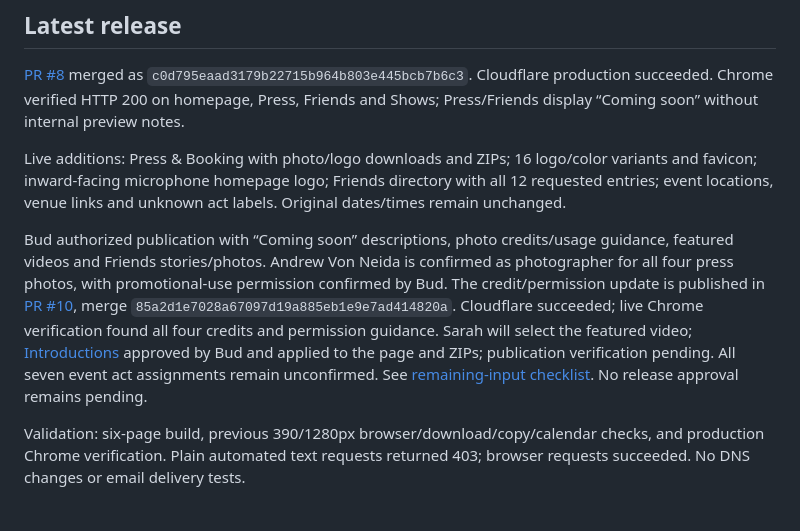
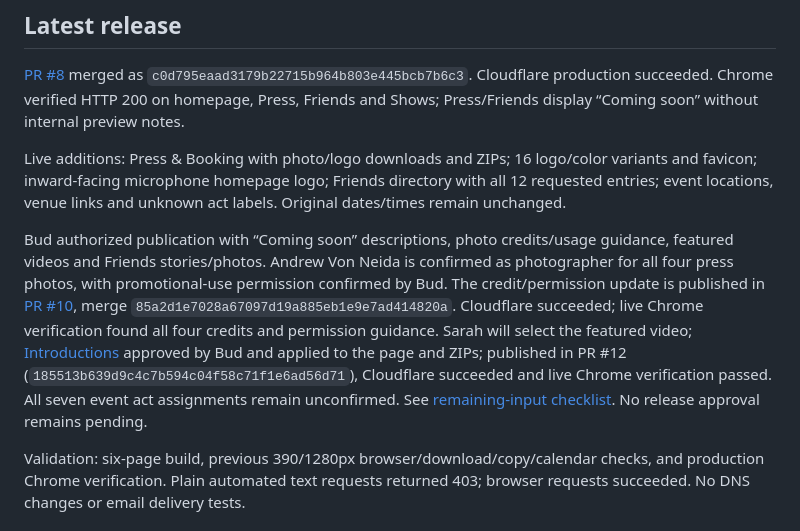
Before and after one commit to budr-githhub/sarahandthebuds, a Markdown page: docs/dashboard.md, the part around the change. Drawn GitHub-style.

```diff
--- a/docs/dashboard.md
+++ b/docs/dashboard.md
@@ -8,7 +8,7 @@ Updated September 13, 2026. Owner: Bud; implementation: Codex. Status: published
 
 Live additions: Press & Booking with photo/logo downloads and ZIPs; 16 logo/color variants and favicon; inward-facing microphone homepage logo; Friends directory with all 12 requested entries; event locations, venue links and unknown act labels. Original dates/times remain unchanged.
 
-Bud authorized publication with “Coming soon” descriptions, photo credits/usage guidance, featured videos and Friends stories/photos. Andrew Von Neida is confirmed as photographer for all four press photos, with promotional-use permission confirmed by Bud. The credit/permission update is published in [PR #10](https://github.com/budr-githhub/sarahandthebuds/pull/10), merge `85a2d1e7028a67097d19a885eb1e9e7ad414820a`. Cloudflare succeeded; live Chrome verification found all four credits and permission guidance. Sarah will select the featured video; [Introductions](press-introduction-drafts.md) approved by Bud and applied to the page and ZIPs; publication verification pending. All seven event act assignments remain unconfirmed. See [remaining-input checklist](press-friends-brand.md). No release approval remains pending.
+Bud authorized publication with “Coming soon” descriptions, photo credits/usage guidance, featured videos and Friends stories/photos. Andrew Von Neida is confirmed as photographer for all four press photos, with promotional-use permission confirmed by Bud. The credit/permission update is published in [PR #10](https://github.com/budr-githhub/sarahandthebuds/pull/10), merge `85a2d1e7028a67097d19a885eb1e9e7ad414820a`. Cloudflare succeeded; live Chrome verification found all four credits and permission guidance. Sarah will select the featured video; [Introductions](press-introduction-drafts.md) approved by Bud and applied to the page and ZIPs; published in PR #12 (`185513b639d9c4c7b594c04f58c71f1e6ad56d71`), Cloudflare succeeded and live Chrome verification passed. All seven event act assignments remain unconfirmed. See [remaining-input checklist](press-friends-brand.md). No release approval remains pending.
 
 Validation: six-page build, previous 390/1280px browser/download/copy/calendar checks, and production Chrome verification. Plain automated text requests returned 403; browser requests succeeded. No DNS changes or email delivery tests.
 
```
Also changed, not shown: docs/decision-log.md (+3 -0 lines), docs/domain-and-hosting.md (+3 -0 lines).
